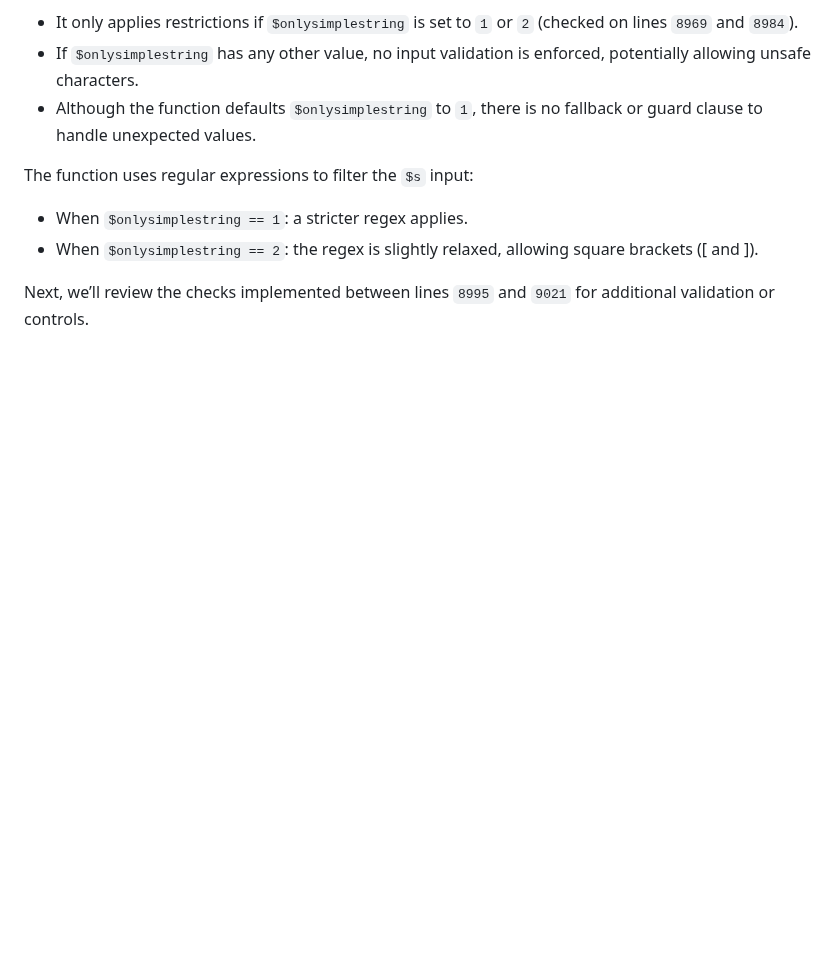
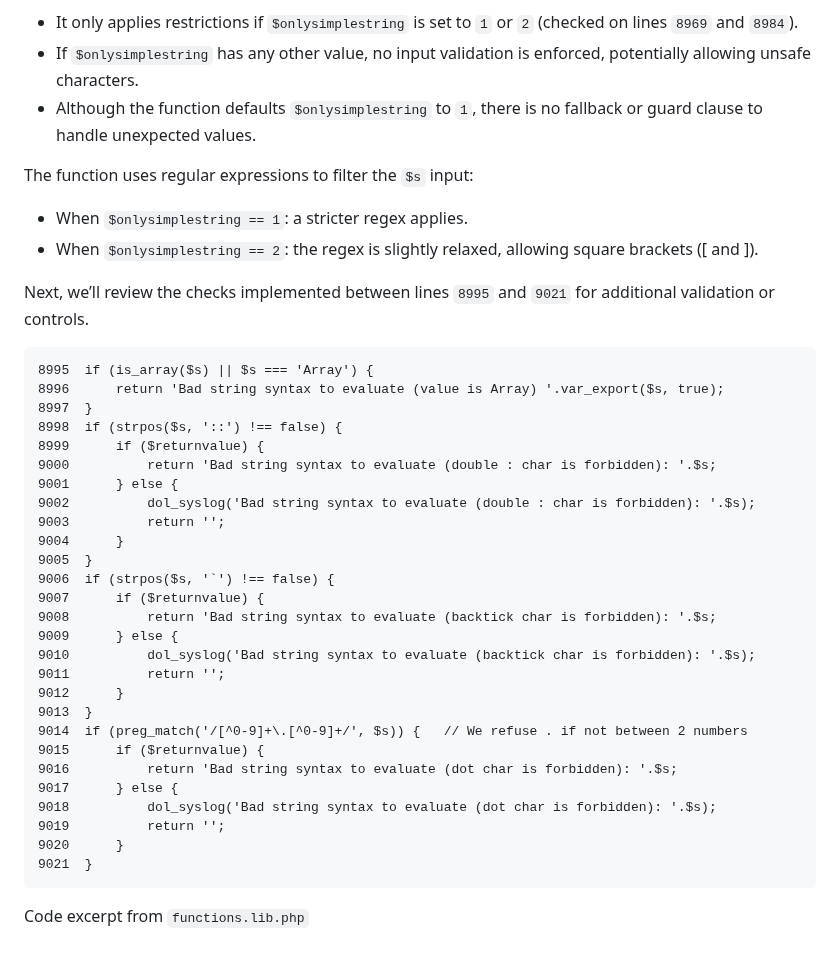
Before and after one commit to m0hammad-yaser/OSWE-AWAE-Notes, a Markdown page: Dolibarr/README.md, the part around the change. Drawn GitHub-style; blank space fills up the shorter version.

````diff
--- a/Dolibarr/README.md
+++ b/Dolibarr/README.md
@@ -131,3 +131,34 @@ The function uses regular expressions to filter the `$s` input:
 - When `$onlysimplestring == 2`: the regex is slightly relaxed, allowing square brackets ([ and ]).
 
 Next, we’ll review the checks implemented between lines `8995` and `9021` for additional validation or controls.
+
+```
+8995  if (is_array($s) || $s === 'Array') {
+8996      return 'Bad string syntax to evaluate (value is Array) '.var_export($s, true);
+8997  }
+8998  if (strpos($s, '::') !== false) {
+8999      if ($returnvalue) {
+9000          return 'Bad string syntax to evaluate (double : char is forbidden): '.$s;
+9001      } else {
+9002          dol_syslog('Bad string syntax to evaluate (double : char is forbidden): '.$s);
+9003          return '';
+9004      }
+9005  }
+9006  if (strpos($s, '`') !== false) {
+9007      if ($returnvalue) {
+9008          return 'Bad string syntax to evaluate (backtick char is forbidden): '.$s;
+9009      } else {
+9010          dol_syslog('Bad string syntax to evaluate (backtick char is forbidden): '.$s);
+9011          return '';
+9012      }
+9013  }
+9014  if (preg_match('/[^0-9]+\.[^0-9]+/', $s)) {	// We refuse . if not between 2 numbers
+9015      if ($returnvalue) {
+9016          return 'Bad string syntax to evaluate (dot char is forbidden): '.$s;
+9017      } else {
+9018          dol_syslog('Bad string syntax to evaluate (dot char is forbidden): '.$s);
+9019          return '';
+9020      }
+9021  }
+```
+Code excerpt from `functions.lib.php`
````
